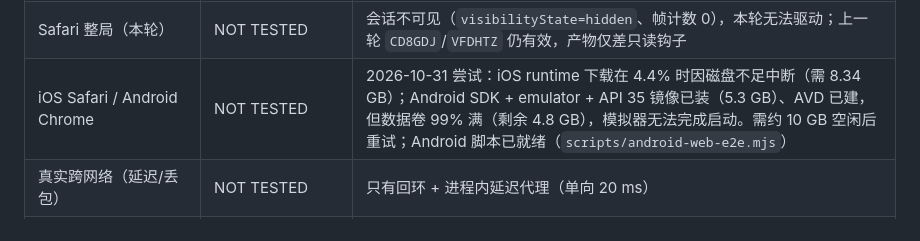
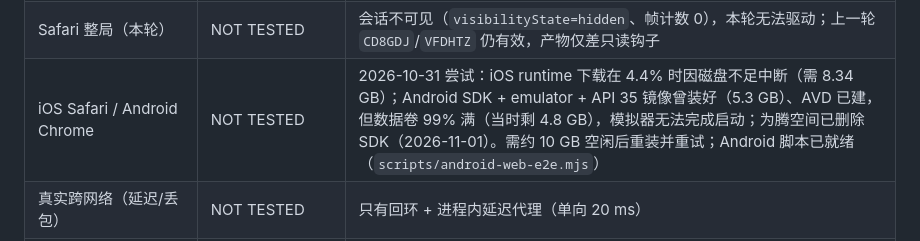
Before and after one commit to LightYourJourney/reversi-in-c, a Markdown page: docs/RELEASE_READINESS.md, the part around the change. Drawn GitHub-style.

```diff
--- a/docs/RELEASE_READINESS.md
+++ b/docs/RELEASE_READINESS.md
@@ -113,7 +113,7 @@ Playwright Firefox 157、Playwright WebKit 27.2。
 | 存储被禁用 | PASS | 同上：三引擎均显示 “Browser storage is unavailable…” 横幅且模块正常启动 |
 | Safari 整局（macOS 26.6.2 / Safari 26.6.2） | PASS | `scripts/safari-online-e2e.mjs`（safaridriver）：房间 `CD8GDJ`（HTTP+ws://）与 `VFDHTZ`（https+wss，`acceptInsecureCerts`），均完整 60 手、两端 `netSeq` 60、`result` 2，30 手为真实 HID 点击 |
 | Safari 整局（本轮） | NOT TESTED | 会话不可见（`visibilityState=hidden`、帧计数 0），本轮无法驱动；上一轮 `CD8GDJ`/`VFDHTZ` 仍有效，产物仅差只读钩子 |
-| iOS Safari / Android Chrome | NOT TESTED | 2026-10-31 尝试：iOS runtime 下载在 4.4% 时因磁盘不足中断（需 8.34 GB）；Android SDK + emulator + API 35 镜像已装（5.3 GB）、AVD 已建，但数据卷 99% 满（剩余 4.8 GB），模拟器无法完成启动。需约 10 GB 空闲后重试；Android 脚本已就绪（`scripts/android-web-e2e.mjs`） |
+| iOS Safari / Android Chrome | NOT TESTED | 2026-10-31 尝试：iOS runtime 下载在 4.4% 时因磁盘不足中断（需 8.34 GB）；Android SDK + emulator + API 35 镜像曾装好（5.3 GB）、AVD 已建，但数据卷 99% 满（当时剩 4.8 GB），模拟器无法完成启动；为腾空间已删除 SDK（2026-11-01）。需约 10 GB 空闲后重装并重试；Android 脚本已就绪（`scripts/android-web-e2e.mjs`） |
 | 真实跨网络（延迟/丢包） | NOT TESTED | 只有回环 + 进程内延迟代理（单向 20 ms） |
 | 真实公共 CA 链 | PASS | `REVERSI_TLS_PUBLIC=1`：`example.com` 通过，`expired`/`self-signed`/`wrong.host.badssl.com` 被拒 |
 | 可信证书链 / 公网 HSTS | NOT TESTED | 自签证书本地验证，未申请证书/未改 DNS |
```
Also changed, not shown: docs/PHASE_15_2_REPORT.md (+1 -1 lines).
